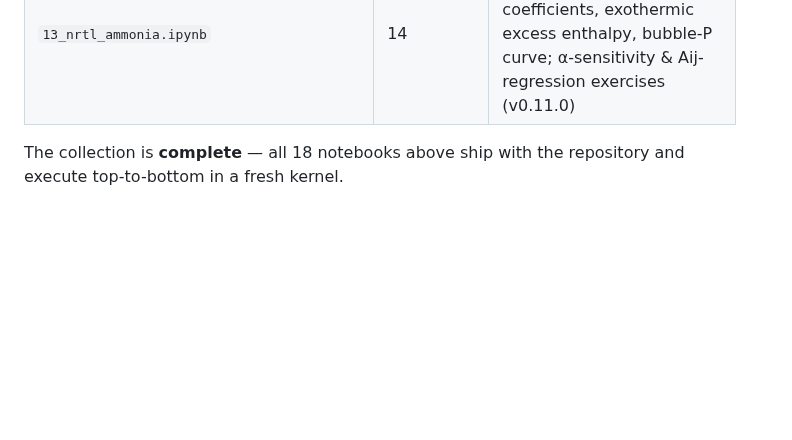
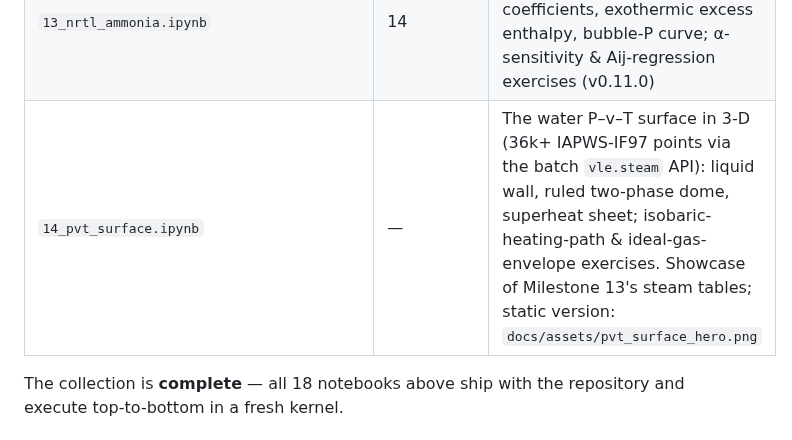
Before and after one commit to miguelju/vle, a Markdown page: deploy/NOTEBOOKS.md, the part around the change. Drawn GitHub-style; blank space fills up the shorter version.

```diff
--- a/deploy/NOTEBOOKS.md
+++ b/deploy/NOTEBOOKS.md
@@ -79,6 +79,7 @@ of the research paper's Chapter IV validation cases.
 | `11_derivatives_and_database.ipynb`                 | 12        | T/P derivatives of fugacity & K-values, real-mixture Cp, partial molar enthalpy, 24-compound DB tour (v0.9.0) |
 | `12_steam_tables.ipynb`                             | 13        | IAPWS-IF97 steam tables (`vle.steam`): saturation-table page, T–s dome, isentropic turbine expansion, flash-steam & reboiler-duty exercises (v0.10.0) |
 | `13_nrtl_ammonia.ipynb`                             | 14        | NRTL activity model + ammonia: NH₃–H₂O activity coefficients, exothermic excess enthalpy, bubble-P curve; α-sensitivity & Aij-regression exercises (v0.11.0) |
+| `14_pvt_surface.ipynb`                              | —         | The water P–v–T surface in 3-D (36k+ IAPWS-IF97 points via the batch `vle.steam` API): liquid wall, ruled two-phase dome, superheat sheet; isobaric-heating-path & ideal-gas-envelope exercises. Showcase of Milestone 13's steam tables; static version: `docs/assets/pvt_surface_hero.png` |
 
 The collection is **complete** — all 18 notebooks above ship with the
 repository and execute top-to-bottom in a fresh kernel.
```
Also changed, not shown: README.md (+7 -1 lines), docs/assets/pvt_surface_hero.png (added), 3 other files.
